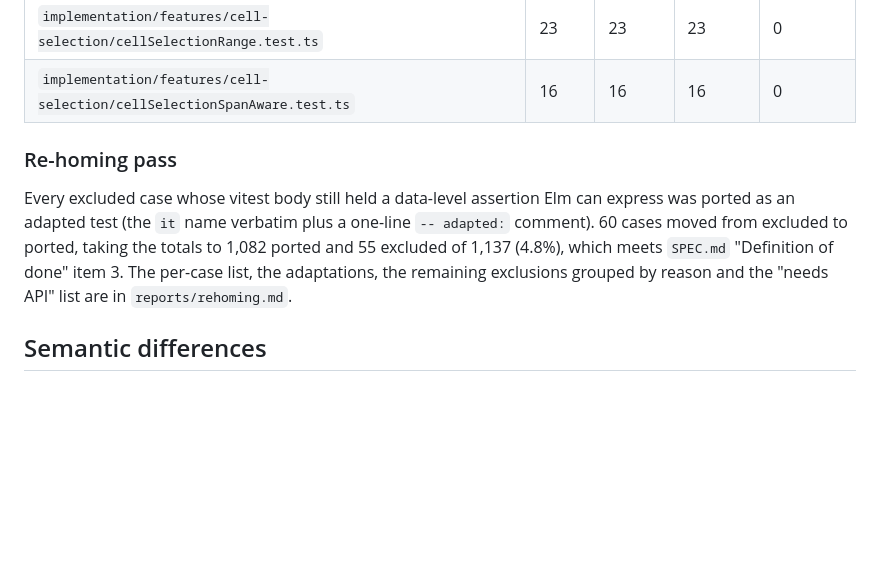
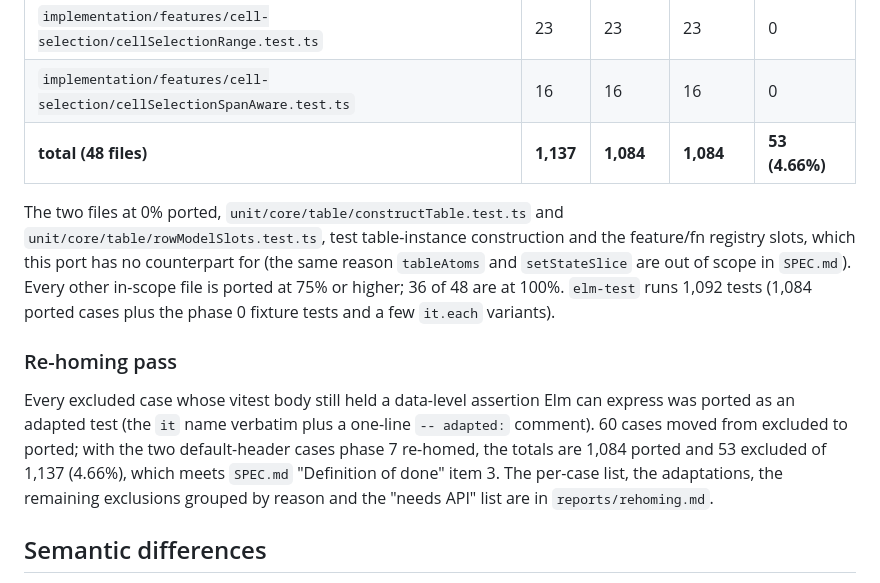
Before and after one commit to alexbruf/elm-table, a Markdown page: PORT_NOTES.md, the part around the change. Drawn GitHub-style; blank space fills up the shorter version.

Commit message:
Merge re-homing pass; port notes: final coverage totals
Co-Authored-By: Claude Fable 5.1 <noreply@anthropic.com>
Claude-Session: https://claude.ai/code/session_011fxWa4oUStvWRqPZmcjAvV

```diff
--- a/PORT_NOTES.md
+++ b/PORT_NOTES.md
@@ -229,14 +229,23 @@ file. Full per-case exclusion lists live in `reports/phase-N.md`.
 | `implementation/features/cell-selection/cellSelectionGeometry.test.ts` | 11 | 11 | 11 | 0 |
 | `implementation/features/cell-selection/cellSelectionRange.test.ts` | 23 | 23 | 23 | 0 |
 | `implementation/features/cell-selection/cellSelectionSpanAware.test.ts` | 16 | 16 | 16 | 0 |
+| **total (48 files)** | **1,137** | **1,084** | **1,084** | **53 (4.66%)** |
+
+The two files at 0% ported, `unit/core/table/constructTable.test.ts` and
+`unit/core/table/rowModelSlots.test.ts`, test table-instance construction and
+the feature/fn registry slots, which this port has no counterpart for (the
+same reason `tableAtoms` and `setStateSlice` are out of scope in `SPEC.md`).
+Every other in-scope file is ported at 75% or higher; 36 of 48 are at 100%.
+`elm-test` runs 1,092 tests (1,084 ported cases plus the phase 0 fixture
+tests and a few `it.each` variants).
 
 ### Re-homing pass
 
 Every excluded case whose vitest body still held a data-level assertion Elm can
 express was ported as an adapted test (the `it` name verbatim plus a one-line
-`-- adapted:` comment). 60 cases moved from excluded to ported, taking the
-totals to 1,082 ported and 55 excluded of 1,137 (4.8%), which meets `SPEC.md`
-"Definition of done" item 3. The per-case list, the adaptations, the remaining
+`-- adapted:` comment). 60 cases moved from excluded to ported; with the two
+default-header cases phase 7 re-homed, the totals are 1,084 ported and 53
+excluded of 1,137 (4.66%), which meets `SPEC.md` "Definition of done" item 3. The per-case list, the adaptations, the remaining
 exclusions grouped by reason and the "needs API" list are in
 `reports/rehoming.md`.
 
```
